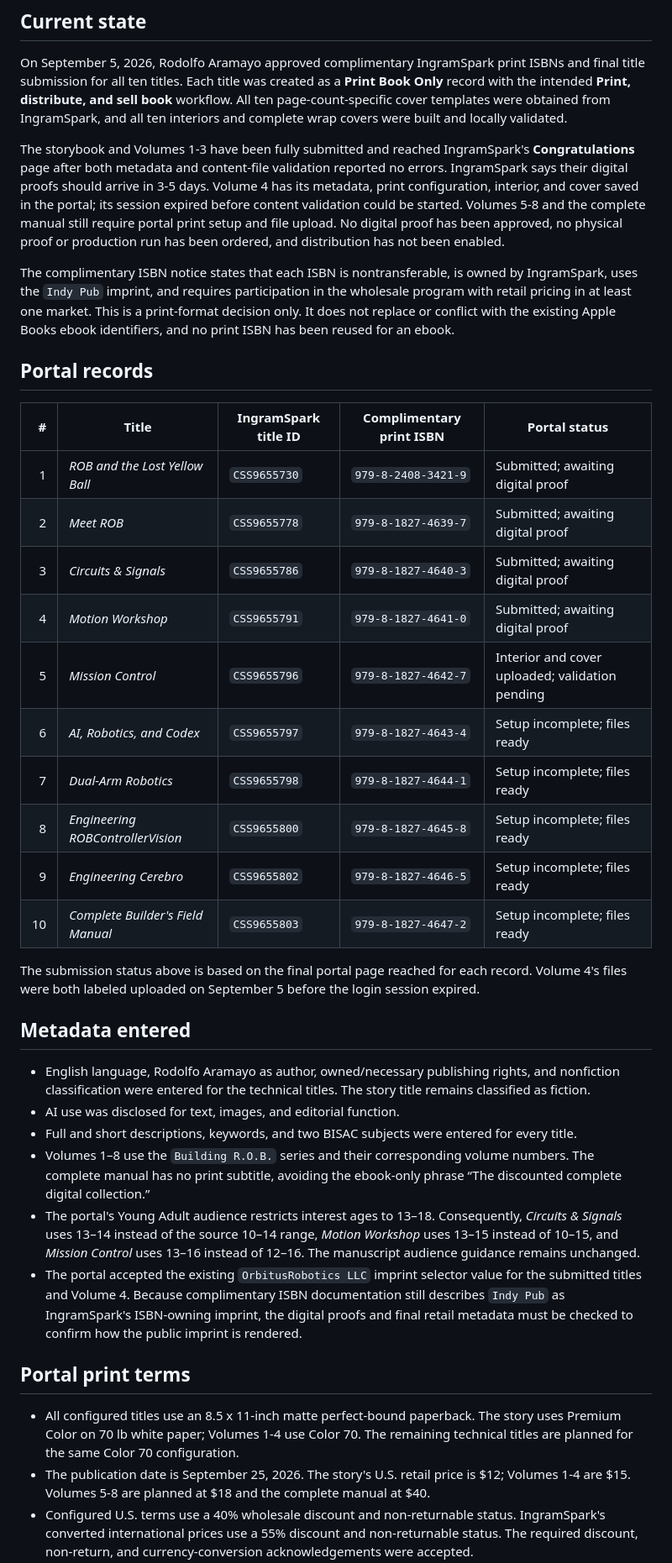
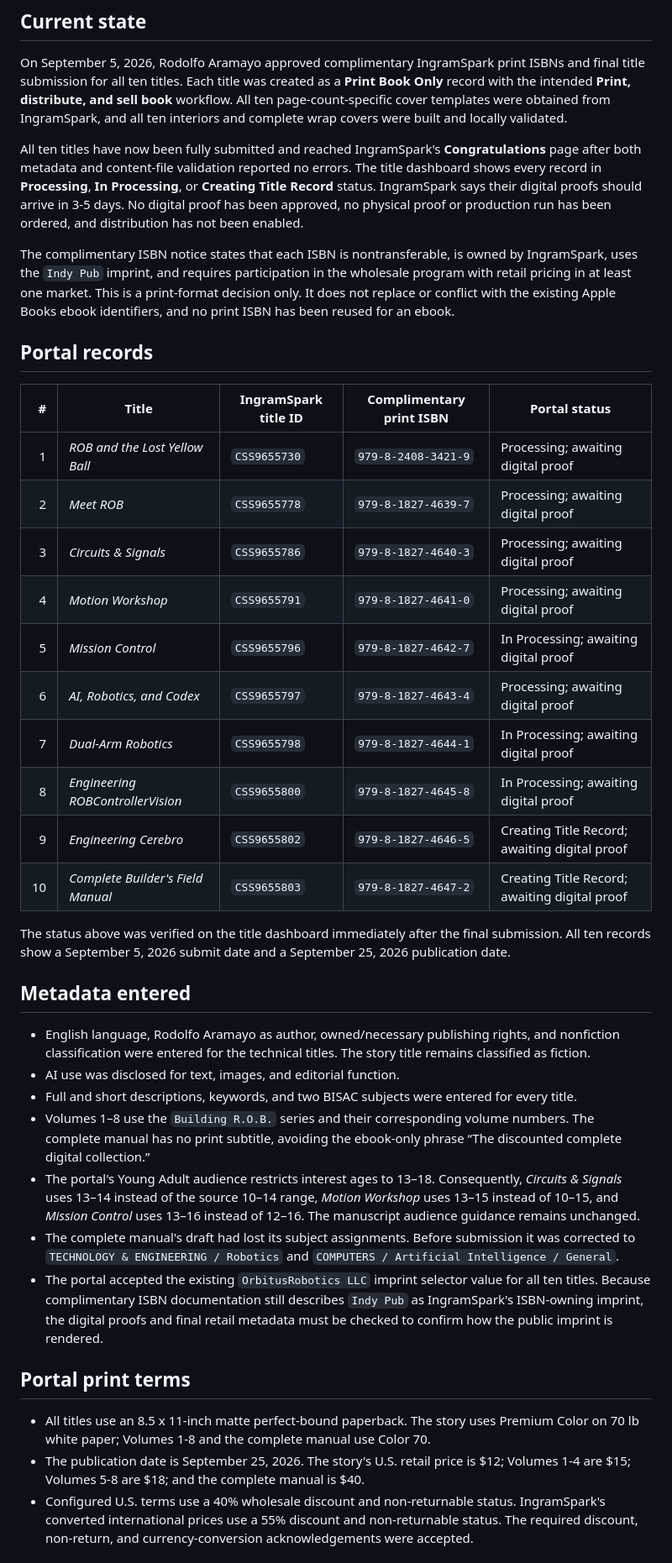
Before and after one commit to RudyAramayo/ROBBooks, a Markdown page: ROB-Books/publication/INGRAMSPARK_SUBMISSION_RECORD.md, the part around one of its changes. Shown at 84% size. GitHub-like rendering.

Commit message:
Record completed IngramSpark submissions

```diff
--- a/ROB-Books/publication/INGRAMSPARK_SUBMISSION_RECORD.md
+++ b/ROB-Books/publication/INGRAMSPARK_SUBMISSION_RECORD.md
@@ -4,7 +4,7 @@
 
 On September 5, 2026, Rodolfo Aramayo approved complimentary IngramSpark print ISBNs and final title submission for all ten titles. Each title was created as a **Print Book Only** record with the intended **Print, distribute, and sell book** workflow. All ten page-count-specific cover templates were obtained from IngramSpark, and all ten interiors and complete wrap covers were built and locally validated.
 
-The storybook and Volumes 1-3 have been fully submitted and reached IngramSpark's **Congratulations** page after both metadata and content-file validation reported no errors. IngramSpark says their digital proofs should arrive in 3-5 days. Volume 4 has its metadata, print configuration, interior, and cover saved in the portal; its session expired before content validation could be started. Volumes 5-8 and the complete manual still require portal print setup and file upload. No digital proof has been approved, no physical proof or production run has been ordered, and distribution has not been enabled.
+All ten titles have now been fully submitted and reached IngramSpark's **Congratulations** page after both metadata and content-file validation reported no errors. The title dashboard shows every record in **Processing**, **In Processing**, or **Creating Title Record** status. IngramSpark says their digital proofs should arrive in 3-5 days. No digital proof has been approved, no physical proof or production run has been ordered, and distribution has not been enabled.
 
 The complimentary ISBN notice states that each ISBN is nontransferable, is owned by IngramSpark, uses the `Indy Pub` imprint, and requires participation in the wholesale program with retail pricing in at least one market. This is a print-format decision only. It does not replace or conflict with the existing Apple Books ebook identifiers, and no print ISBN has been reused for an ebook.
 
@@ -12,18 +12,18 @@ The complimentary ISBN notice states that each ISBN is nontransferable, is owned
 
 | # | Title | IngramSpark title ID | Complimentary print ISBN | Portal status |
 |---:|---|---|---|---|
-| 1 | *ROB and the Lost Yellow Ball* | `CSS9655730` | `979-8-2408-3421-9` | Submitted; awaiting digital proof |
-| 2 | *Meet ROB* | `CSS9655778` | `979-8-1827-4639-7` | Submitted; awaiting digital proof |
-| 3 | *Circuits & Signals* | `CSS9655786` | `979-8-1827-4640-3` | Submitted; awaiting digital proof |
-| 4 | *Motion Workshop* | `CSS9655791` | `979-8-1827-4641-0` | Submitted; awaiting digital proof |
-| 5 | *Mission Control* | `CSS9655796` | `979-8-1827-4642-7` | Interior and cover uploaded; validation pending |
-| 6 | *AI, Robotics, and Codex* | `CSS9655797` | `979-8-1827-4643-4` | Setup incomplete; files ready |
-| 7 | *Dual-Arm Robotics* | `CSS9655798` | `979-8-1827-4644-1` | Setup incomplete; files ready |
-| 8 | *Engineering ROBControllerVision* | `CSS9655800` | `979-8-1827-4645-8` | Setup incomplete; files ready |
-| 9 | *Engineering Cerebro* | `CSS9655802` | `979-8-1827-4646-5` | Setup incomplete; files ready |
-| 10 | *Complete Builder's Field Manual* | `CSS9655803` | `979-8-1827-4647-2` | Setup incomplete; files ready |
+| 1 | *ROB and the Lost Yellow Ball* | `CSS9655730` | `979-8-2408-3421-9` | Processing; awaiting digital proof |
+| 2 | *Meet ROB* | `CSS9655778` | `979-8-1827-4639-7` | Processing; awaiting digital proof |
+| 3 | *Circuits & Signals* | `CSS9655786` | `979-8-1827-4640-3` | Processing; awaiting digital proof |
+| 4 | *Motion Workshop* | `CSS9655791` | `979-8-1827-4641-0` | Processing; awaiting digital proof |
+| 5 | *Mission Control* | `CSS9655796` | `979-8-1827-4642-7` | In Processing; awaiting digital proof |
+| 6 | *AI, Robotics, and Codex* | `CSS9655797` | `979-8-1827-4643-4` | Processing; awaiting digital proof |
+| 7 | *Dual-Arm Robotics* | `CSS9655798` | `979-8-1827-4644-1` | In Processing; awaiting digital proof |
+| 8 | *Engineering ROBControllerVision* | `CSS9655800` | `979-8-1827-4645-8` | In Processing; awaiting digital proof |
+| 9 | *Engineering Cerebro* | `CSS9655802` | `979-8-1827-4646-5` | Creating Title Record; awaiting digital proof |
+| 10 | *Complete Builder's Field Manual* | `CSS9655803` | `979-8-1827-4647-2` | Creating Title Record; awaiting digital proof |
 
-The submission status above is based on the final portal page reached for each record. Volume 4's files were both labeled uploaded on September 5 before the login session expired.
+The status above was verified on the title dashboard immediately after the final submission. All ten records show a September 5, 2026 submit date and a September 25, 2026 publication date.
 
 ## Metadata entered
 
@@ -32,10 +32,11 @@ The submission status above is based on the final portal page reached for each r
 - Full and short descriptions, keywords, and two BISAC subjects were entered for every title.
 - Volumes 1–8 use the `Building R.O.B.` series and their corresponding volume numbers. The complete manual has no print subtitle, avoiding the ebook-only phrase “The discounted complete digital collection.”
 - The portal's Young Adult audience restricts interest ages to 13–18. Consequently, *Circuits & Signals* uses 13–14 instead of the source 10–14 range, *Motion Workshop* uses 13–15 instead of 10–15, and *Mission Control* uses 13–16 instead of 12–16. The manuscript audience guidance remains unchanged.
-- The portal accepted the existing `OrbitusRobotics LLC` imprint selector value for the submitted titles and Volume 4. Because complimentary ISBN documentation still describes `Indy Pub` as IngramSpark's ISBN-owning imprint, the digital proofs and final retail metadata must be checked to confirm how the public imprint is rendered.
+- The complete manual's draft had lost its subject assignments. Before submission it was corrected to `TECHNOLOGY & ENGINEERING / Robotics` and `COMPUTERS / Artificial Intelligence / General`.
+- The portal accepted the existing `OrbitusRobotics LLC` imprint selector value for all ten titles. Because complimentary ISBN documentation still describes `Indy Pub` as IngramSpark's ISBN-owning imprint, the digital proofs and final retail metadata must be checked to confirm how the public imprint is rendered.
 
 ## Portal print terms
 
-- All configured titles use an 8.5 x 11-inch matte perfect-bound paperback. The story uses Premium Color on 70 lb white paper; Volumes 1-4 use Color 70. The remaining technical titles are planned for the same Color 70 configuration.
-- The publication date is September 25, 2026. The story's U.S. retail price is $12; Volumes 1-4 are $15. Volumes 5-8 are planned at $18 and the complete manual at $40.
+- All titles use an 8.5 x 11-inch matte perfect-bound paperback. The story uses Premium Color on 70 lb white paper; Volumes 1-8 and the complete manual use Color 70.
+- The publication date is September 25, 2026. The story's U.S. retail price is $12; Volumes 1-4 are $15; Volumes 5-8 are $18; and the complete manual is $40.
 - Configured U.S. terms use a 40% wholesale discount and non-returnable status. IngramSpark's converted international prices use a 55% discount and non-returnable status. The required discount, non-return, and currency-conversion acknowledgements were accepted.
```
Also changed, not shown: other parts of ROB-Books/publication/INGRAMSPARK_SUBMISSION_RECORD.md (+4 -5 lines).
